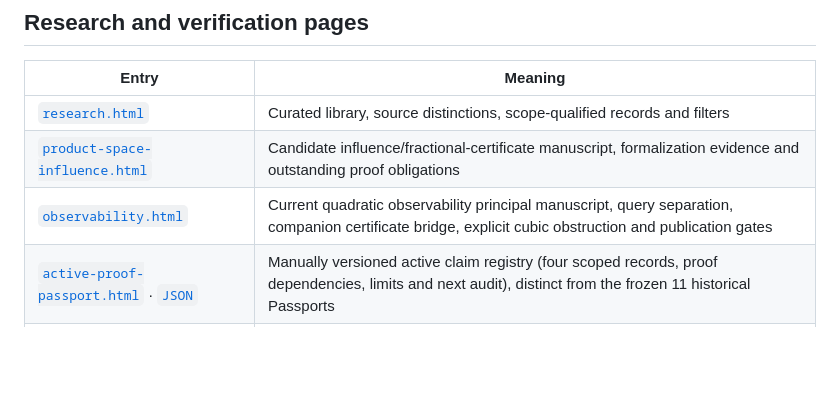
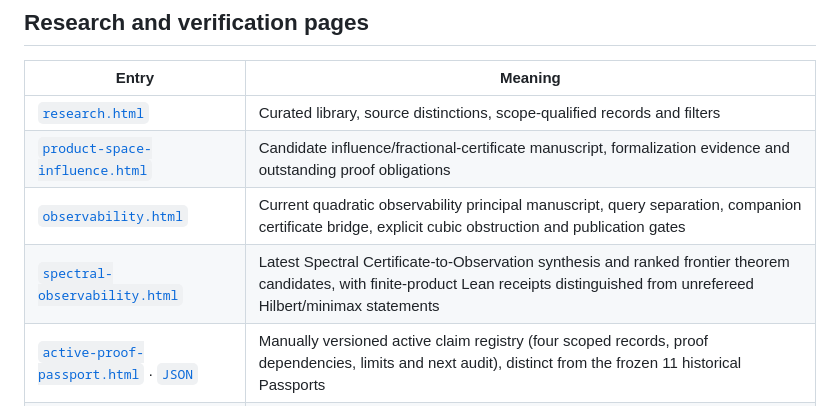
Before and after one commit to d3lefts/d3lefts, a Markdown page: docs/README.md, the part around the change. Drawn GitHub-style; blank space fills up the shorter version.

Commit message:
Integrate sourced spectral certificate-to-observation frontier and claim status into site

```diff
--- a/docs/README.md
+++ b/docs/README.md
@@ -20,6 +20,7 @@ Both experiences share source records and review standards, but divide by resear
 | [`research.html`](research.html) | Curated library, source distinctions, scope-qualified records and filters |
 | [`product-space-influence.html`](product-space-influence.html) | Candidate influence/fractional-certificate manuscript, formalization evidence and outstanding proof obligations |
 | [`observability.html`](observability.html) | Current quadratic observability principal manuscript, query separation, companion certificate bridge, explicit cubic obstruction and publication gates |
+| [`spectral-observability.html`](spectral-observability.html) | Latest Spectral Certificate-to-Observation synthesis and ranked frontier theorem candidates, with finite-product Lean receipts distinguished from unrefereed Hilbert/minimax statements |
 | [`active-proof-passport.html`](active-proof-passport.html) · [`JSON`](active-proof-passport.json) | Manually versioned active claim registry (four scoped records, proof dependencies, limits and next audit), distinct from the frozen 11 historical Passports |
 | [`review.html`](review.html) | Independent reviewer paths and bounded validation tasks |
 | [`passport.html`](passport.html) | Claim-scoped proof passports and their dependencies |
```
